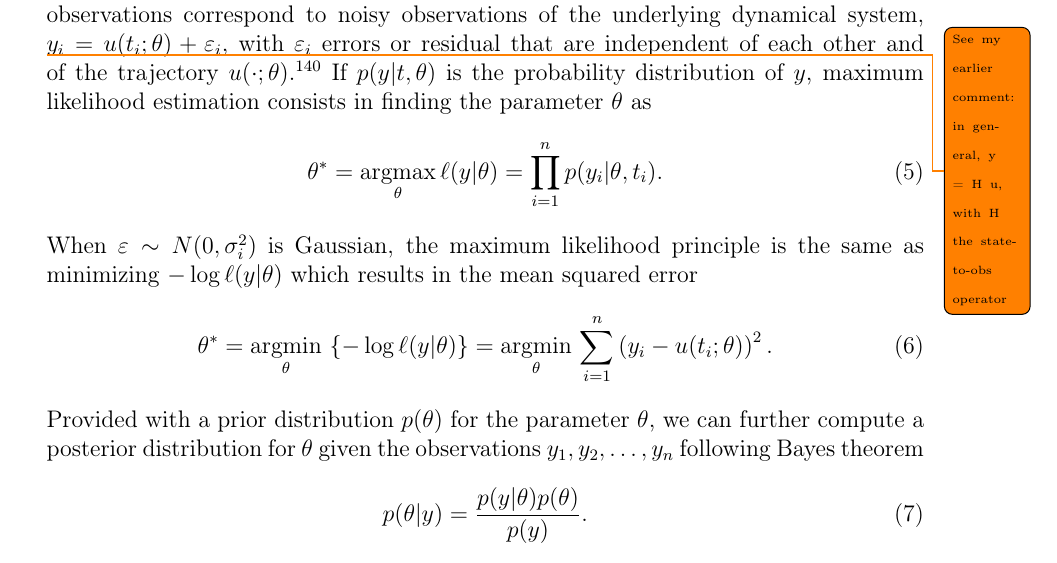
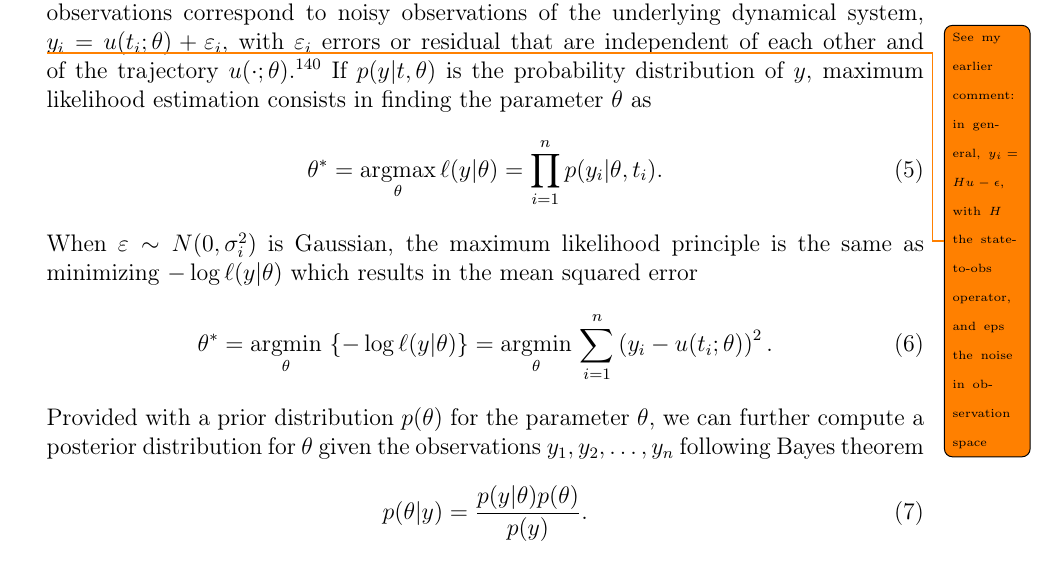
Before and after one commit to ODINN-SciML/DiffEqSensitivity-Review, a LaTeX paper (tex/main.tex, which reads tex/sections/preliminaries.tex): part of page 15 of 56, cut so that both start at the same text. Compiled offline with pdfLaTeX.

Commit message:
Updates from Overleaf

```diff
--- a/tex/sections/preliminaries.tex
+++ b/tex/sections/preliminaries.tex
@@ -36,7 +36,7 @@ Here we are using the letter $L$ to emphasize that in many cases this will be a
     Other methods like gradient matching and generalized smoothing the loss depends on smooth approximations of the trajectory and their derivatives.
     % \todo{this is unclear}
     \item \textbf{Likelihood profiles.} From a statistical perspective, it is common to assume that observations correspond to noisy observations of the underlying dynamical system,
-    \todo{\tiny See my earlier comment: in general, y = H u, with H the state-to-obs operator}
+    \todo{\tiny See my earlier comment: in general, $y_i = H u - \epsilon$, with $H$ the state-to-obs operator, and eps the noise in observation space}
     $y_i = u(t_i; \theta) + \varepsilon_i$, with $\varepsilon_i$ errors or residual that are independent of each other and of the trajectory $u(\cdot ; \theta)$ \cite{ramsay2017dynamic}.
     If $p(y | t , \theta)$ is the probability distribution of $y$, maximum likelihood estimation consists in finding the parameter $\theta$ as
     \begin{equation}
```
